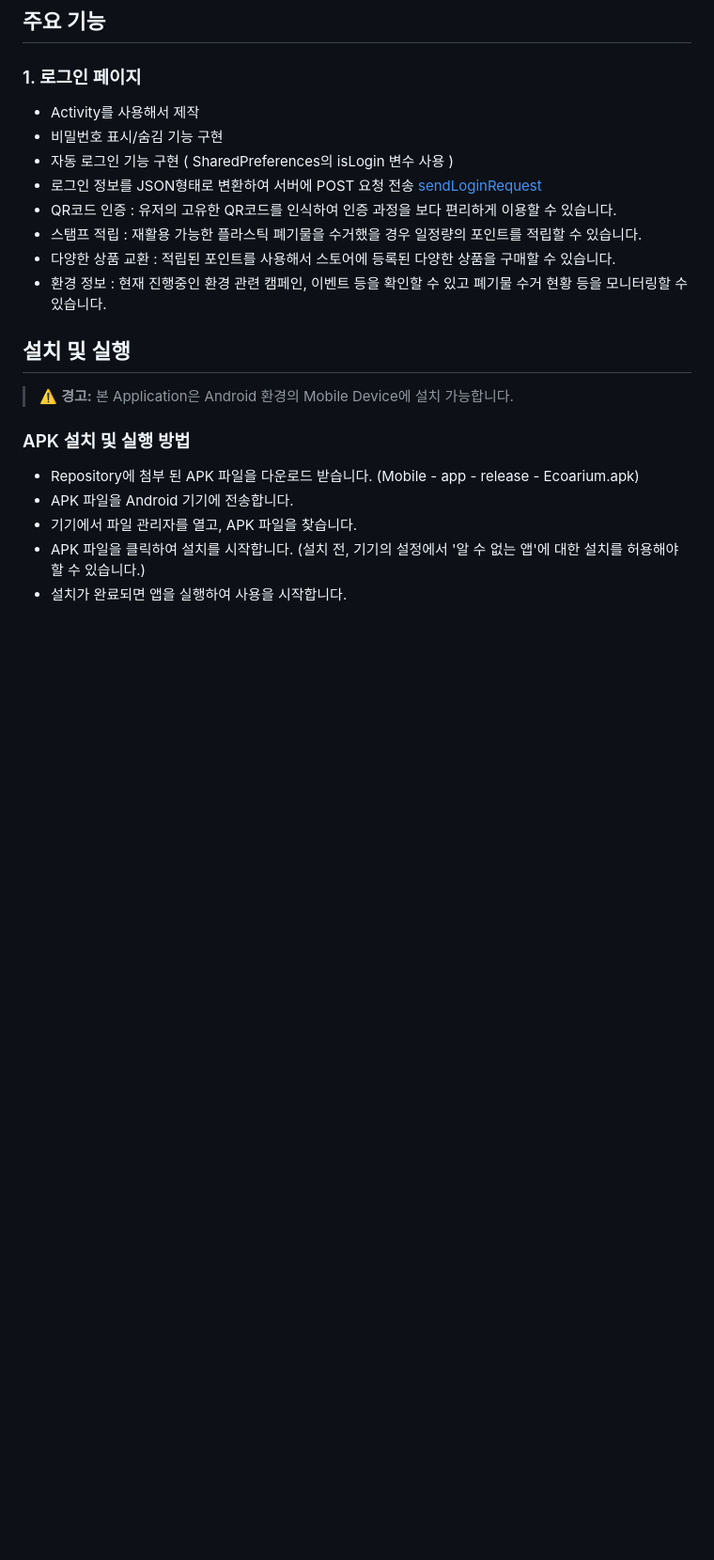
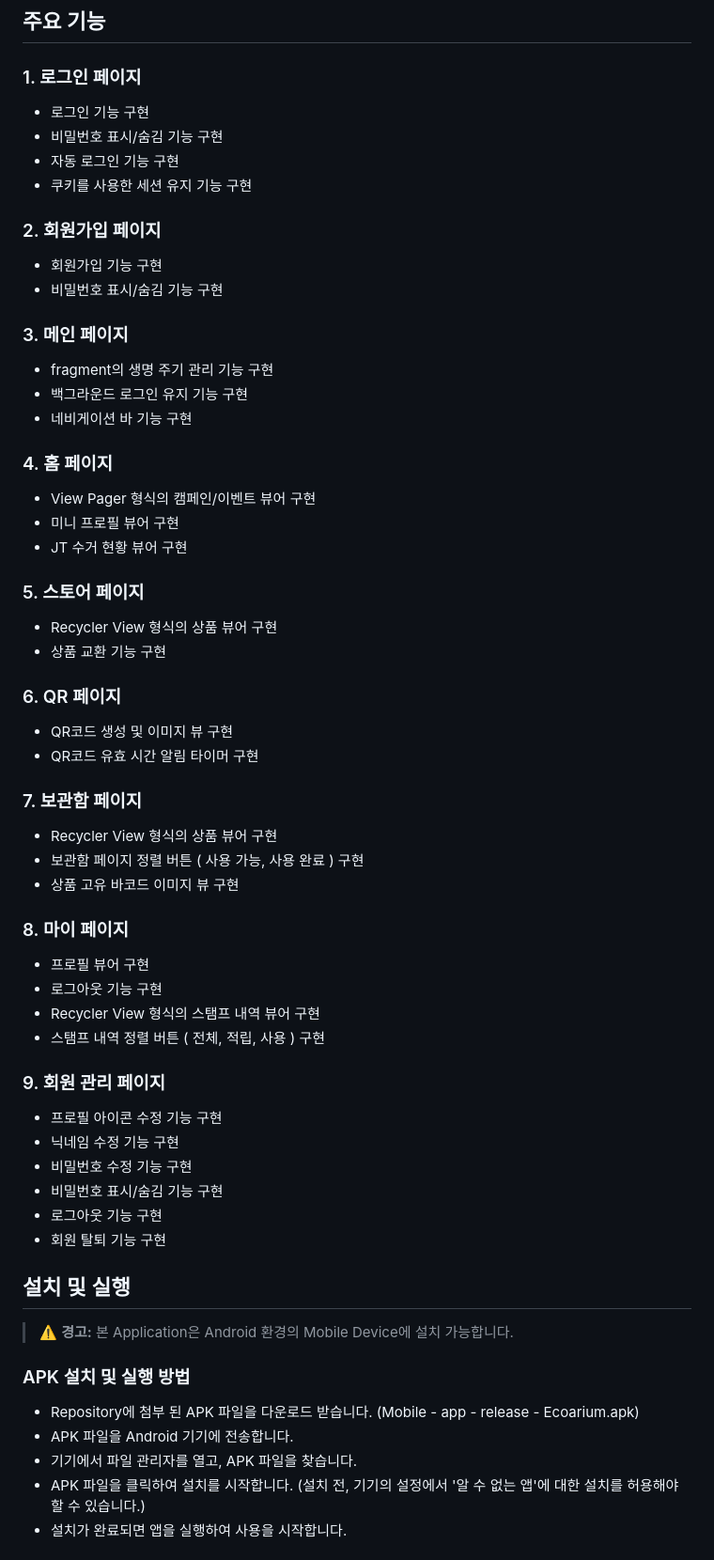
Before and after one commit to mixgolem/SKU-Ecoarium, a Markdown page: README.md, the part around the change. Shown: that part at 94% size. Drawn GitHub-style; blank space fills up the shorter version.

```diff
--- a/README.md
+++ b/README.md
@@ -7,15 +7,43 @@ Ecoarium App은 사용자가 JT를 통해 플라스틱 폐기물을 반납하는
 손쉽게 플라스틱 폐기물을 재활용하는 과정을 통해 환경 보호에 기여하고 이를 통해 적립된 포인트로 다양한 상품을 교환해보세요!
 ## 주요 기능
 ### 1. 로그인 페이지
-- Activity를 사용해서 제작
+- 로그인 기능 구현
 - 비밀번호 표시/숨김 기능 구현
-- 자동 로그인 기능 구현 ( SharedPreferences의 isLogin 변수 사용 )
-- 로그인 정보를 JSON형태로 변환하여 서버에 POST 요청 전송 [sendLoginRequest](Mobile/app/src/main/java/com/example/ecoariumapp/sendRequests/sendLoginRequest.kt)
-- QR코드 인증 : 유저의 고유한 QR코드를 인식하여 인증 과정을 보다 편리하게 이용할 수 있습니다.
-- 스탬프 적립 : 재활용 가능한 플라스틱 폐기물을 수거했을 경우 일정량의 포인트를 적립할 수 있습니다.
-- 다양한 상품 교환 : 적립된 포인트를 사용해서 스토어에 등록된 다양한 상품을 구매할 수 있습니다.
-- 환경 정보 : 현재 진행중인 환경 관련 캠페인, 이벤트 등을 확인할 수 있고 폐기물 수거 현황 등을 모니터링할 수 있습니다.
-
+- 자동 로그인 기능 구현
+- 쿠키를 사용한 세션 유지 기능 구현
+### 2. 회원가입 페이지
+- 회원가입 기능 구현
+- 비밀번호 표시/숨김 기능 구현
+### 3. 메인 페이지
+- fragment의 생명 주기 관리 기능 구현
+- 백그라운드 로그인 유지 기능 구현
+- 네비게이션 바 기능 구현
+### 4. 홈 페이지
+- View Pager 형식의 캠페인/이벤트 뷰어 구현
+- 미니 프로필 뷰어 구현
+- JT 수거 현황 뷰어 구현
+### 5. 스토어 페이지
+- Recycler View 형식의 상품 뷰어 구현
+- 상품 교환 기능 구현
+### 6. QR 페이지
+- QR코드 생성 및 이미지 뷰 구현
+- QR코드 유효 시간 알림 타이머 구현
+### 7. 보관함 페이지
+- Recycler View 형식의 상품 뷰어 구현
+- 보관함 페이지 정렬 버튼 ( 사용 가능, 사용 완료 ) 구현
+- 상품 고유 바코드 이미지 뷰 구현
+### 8. 마이 페이지
+- 프로필 뷰어 구현
+- 로그아웃 기능 구현
+- Recycler View 형식의 스탬프 내역 뷰어 구현
+- 스탬프 내역 정렬 버튼 ( 전체, 적립, 사용 ) 구현
+### 9. 회원 관리 페이지
+- 프로필 아이콘 수정 기능 구현
+- 닉네임 수정 기능 구현
+- 비밀번호 수정 기능 구현
+- 비밀번호 표시/숨김 기능 구현
+- 로그아웃 기능 구현
+- 회원 탈퇴 기능 구현
 ## 설치 및 실행
 > ⚠️ **경고:** 본 Application은 Android 환경의 Mobile Device에 설치 가능합니다.
 ### APK 설치 및 실행 방법
```
